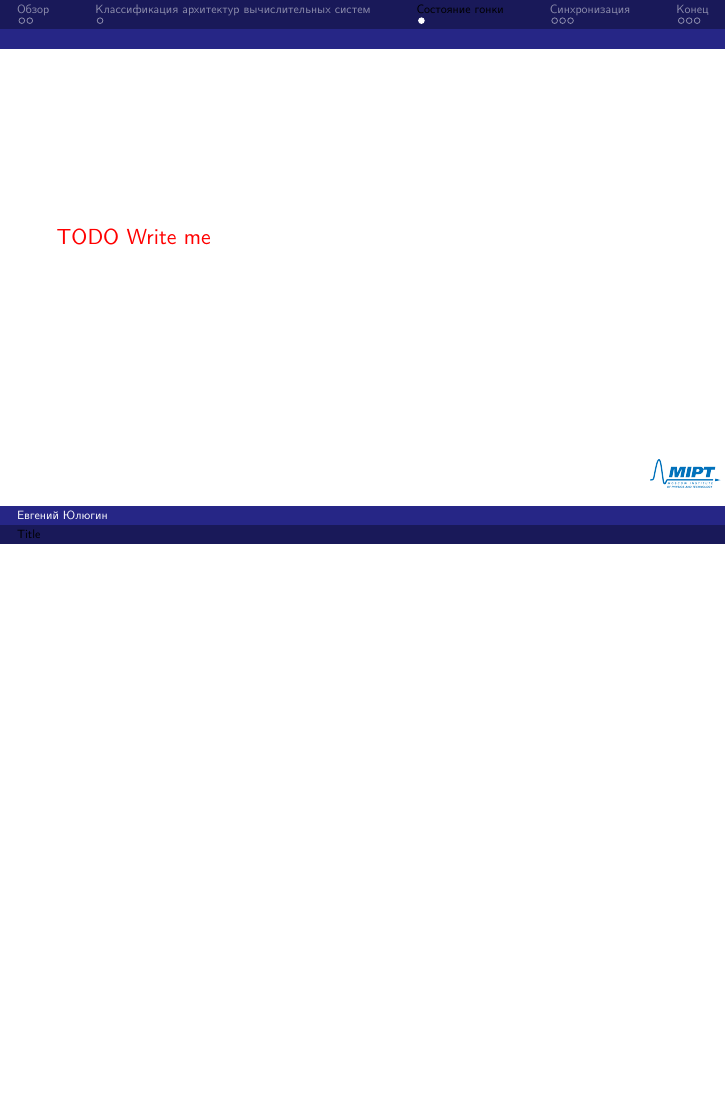
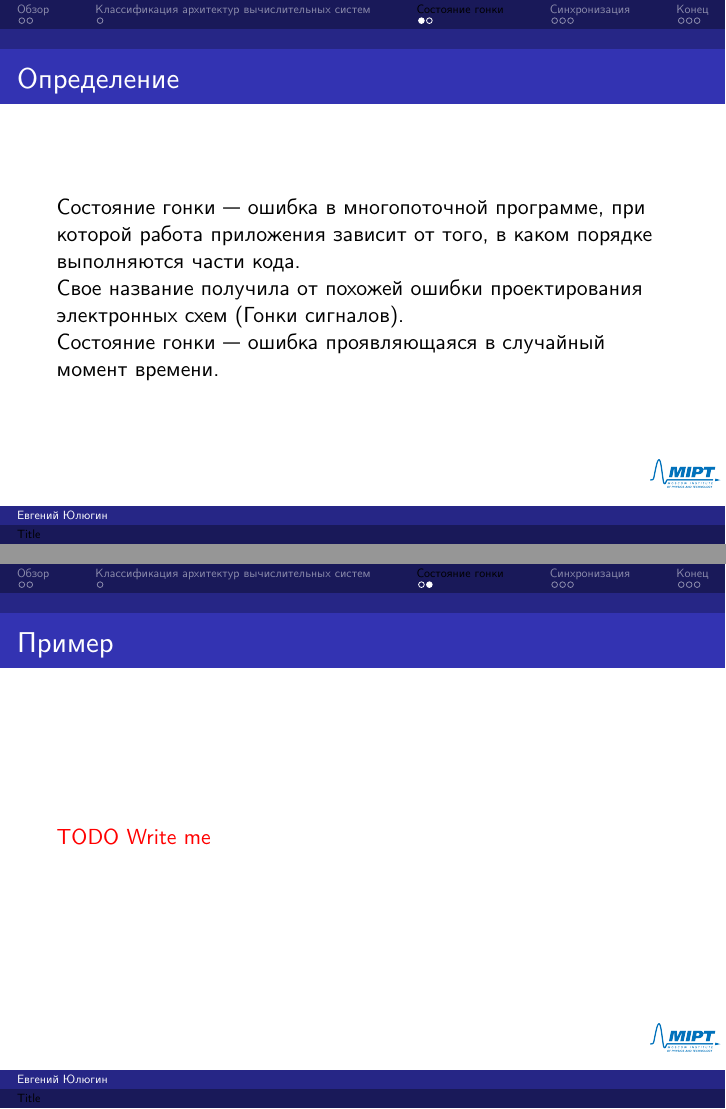
Before and after one commit to yulyugin/mipt-parallel-computing, LaTeX slides (Lectures/lecture02/lecture02.tex): page 5 of 11 before the commit and pages 5 and 6 of 12 after it, the two joined at a grey line, the shorter picture padded with empty space. Compiled offline with XeLaTeX.

Commit message:
Added a few words about data races.

```diff
--- a/Lectures/lecture02/lecture02.tex
+++ b/Lectures/lecture02/lecture02.tex
@@ -45,7 +45,17 @@
 
 \section{Состояние гонки}
 
-\begin{frame}
+\begin{frame}{Определение}
+
+Состояние гонки --- ошибка в многопоточной программе, при которой работа приложения зависит от того, в каком порядке выполняются части кода.
+
+Свое название получила от похожей ошибки проектирования электронных схем (Гонки сигналов).
+
+Состояние гонки --- ошибка проявляющаяся в случайный момент времени.
+
+\end{frame}
+
+\begin{frame}{Пример}
 \todo
 \end{frame}
 
```
Also changed, not shown: Lectures/lecture02/lecture02.pdf.
